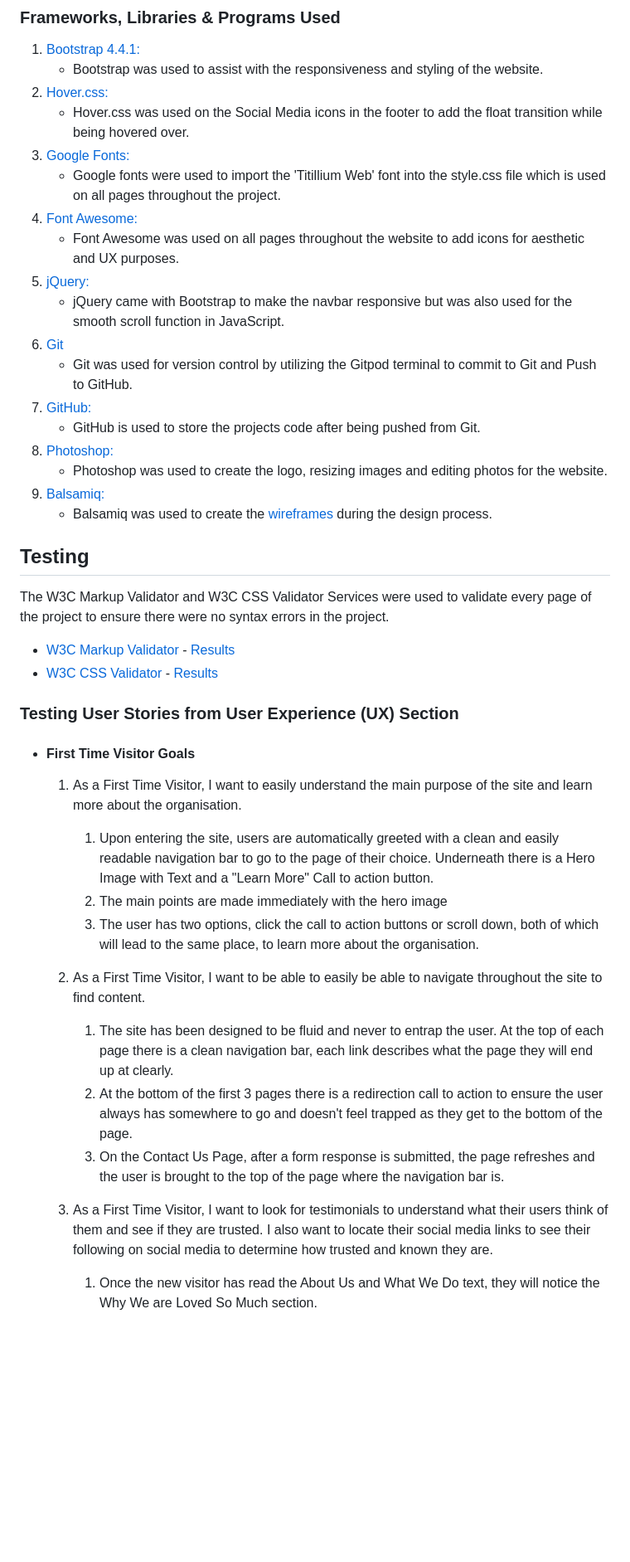
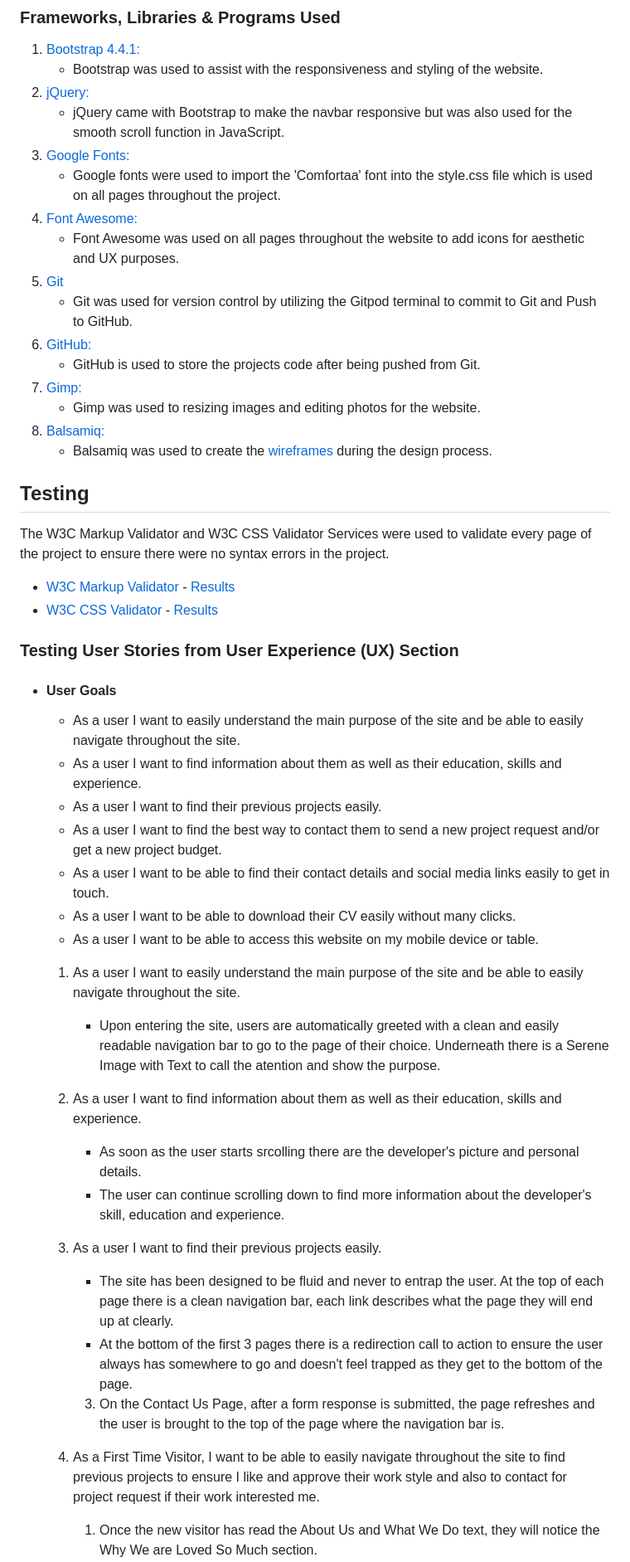
Before and after one commit to eduardacandido/milestone-01, a Markdown page: README.md, the part around one of its changes. Shown at 83% size. Drawn GitHub-style; blank space fills up the shorter version.

```diff
--- a/README.md
+++ b/README.md
@@ -57,20 +63,18 @@ This is the main marketing website for Eduarda Candido's work. As a beginner web
 
 1. [Bootstrap 4.4.1:](https://getbootstrap.com/docs/4.4/getting-started/introduction/)
     - Bootstrap was used to assist with the responsiveness and styling of the website.
-1. [Hover.css:](https://ianlunn.github.io/Hover/)
-    - Hover.css was used on the Social Media icons in the footer to add the float transition while being hovered over.
+1. [jQuery:](https://jquery.com/)
+    - jQuery came with Bootstrap to make the navbar responsive but was also used for the smooth scroll function in JavaScript.
 1. [Google Fonts:](https://fonts.google.com/)
-    - Google fonts were used to import the 'Titillium Web' font into the style.css file which is used on all pages throughout the project.
+    - Google fonts were used to import the 'Comfortaa' font into the style.css file which is used on all pages throughout the project.
 1. [Font Awesome:](https://fontawesome.com/)
     - Font Awesome was used on all pages throughout the website to add icons for aesthetic and UX purposes.
-1. [jQuery:](https://jquery.com/)
-    - jQuery came with Bootstrap to make the navbar responsive but was also used for the smooth scroll function in JavaScript.
 1. [Git](https://git-scm.com/)
     - Git was used for version control by utilizing the Gitpod terminal to commit to Git and Push to GitHub.
 1. [GitHub:](https://github.com/)
     - GitHub is used to store the projects code after being pushed from Git.
-1. [Photoshop:](https://www.adobe.com/ie/products/photoshop.html)
-    - Photoshop was used to create the logo, resizing images and editing photos for the website.
+1. [Gimp:](https://www.gimp.org/)
+    - Gimp was used to resizing images and editing photos for the website.
 1. [Balsamiq:](https://balsamiq.com/)
     - Balsamiq was used to create the [wireframes](https://github.com/) during the design process.
 
@@ -83,21 +87,31 @@ The W3C Markup Validator and W3C CSS Validator Services were used to validate ev
 
 ### Testing User Stories from User Experience (UX) Section
 
--   #### First Time Visitor Goals
+-   #### User Goals
 
-    1. As a First Time Visitor, I want to easily understand the main purpose of the site and learn more about the organisation.
+    * As a user I want to easily understand the main purpose of the site and be able to easily navigate throughout the site.
+    * As a user I want to find information about them as well as their education, skills and experience.
+    * As a user I want to find their previous projects easily.
+    * As a user I want to find the best way to contact them to send a new project request and/or get a new project budget.
+    * As a user I want to be able to find their contact details and social media links easily to get in touch.
+    * As a user I want to be able to download their CV easily without many clicks.
+    * As a user I want to be able to access this website on my mobile device or table.
 
-        1. Upon entering the site, users are automatically greeted with a clean and easily readable navigation bar to go to the page of their choice. Underneath there is a Hero Image with Text and a "Learn More" Call to action button.
-        2. The main points are made immediately with the hero image
-        3. The user has two options, click the call to action buttons or scroll down, both of which will lead to the same place, to learn more about the organisation.
+    1.  As a user I want to easily understand the main purpose of the site and be able to easily navigate throughout the site.
 
-    2. As a First Time Visitor, I want to be able to easily be able to navigate throughout the site to find content.
+        * Upon entering the site, users are automatically greeted with a clean and easily readable navigation bar to go to the page of their choice. Underneath there is a Serene Image with Text to call the atention and show the purpose.
 
-        1. The site has been designed to be fluid and never to entrap the user. At the top of each page there is a clean navigation bar, each link describes what the page they will end up at clearly.
-        2. At the bottom of the first 3 pages there is a redirection call to action to ensure the user always has somewhere to go and doesn't feel trapped as they get to the bottom of the page.
+    2. As a user I want to find information about them as well as their education, skills and experience.
+        * As soon as the user starts srcolling there are the developer's picture and personal details.
+        * The user can continue scrolling down to find more information about the developer's skill, education and experience.
+
+    3. As a user I want to find their previous projects easily.
+
+        * The site has been designed to be fluid and never to entrap the user. At the top of each page there is a clean navigation bar, each link describes what the page they will end up at clearly.
+        * At the bottom of the first 3 pages there is a redirection call to action to ensure the user always has somewhere to go and doesn't feel trapped as they get to the bottom of the page.
         3. On the Contact Us Page, after a form response is submitted, the page refreshes and the user is brought to the top of the page where the navigation bar is.
 
-    3. As a First Time Visitor, I want to look for testimonials to understand what their users think of them and see if they are trusted. I also want to locate their social media links to see their following on social media to determine how trusted and known they are.
+    3. As a First Time Visitor, I want to be able to easily navigate throughout the site to find previous projects to ensure I like and approve their work style and also to contact for project request if their work interested me.
         1. Once the new visitor has read the About Us and What We Do text, they will notice the Why We are Loved So Much section.
         2. The user can also scroll to the bottom of any page on the site to locate social media links in the footer.
         3. At the bottom of the Contact Us page, the user is told underneath the form, that alternatively they can contact the organisation on social media which highlights the links to them.
```
Also changed, not shown: other parts of README.md (+22 -35 lines).
